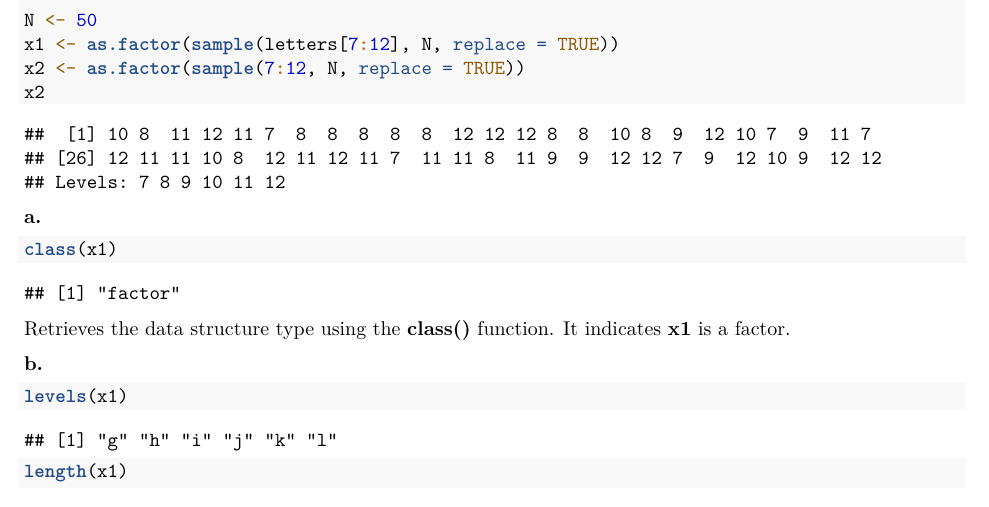
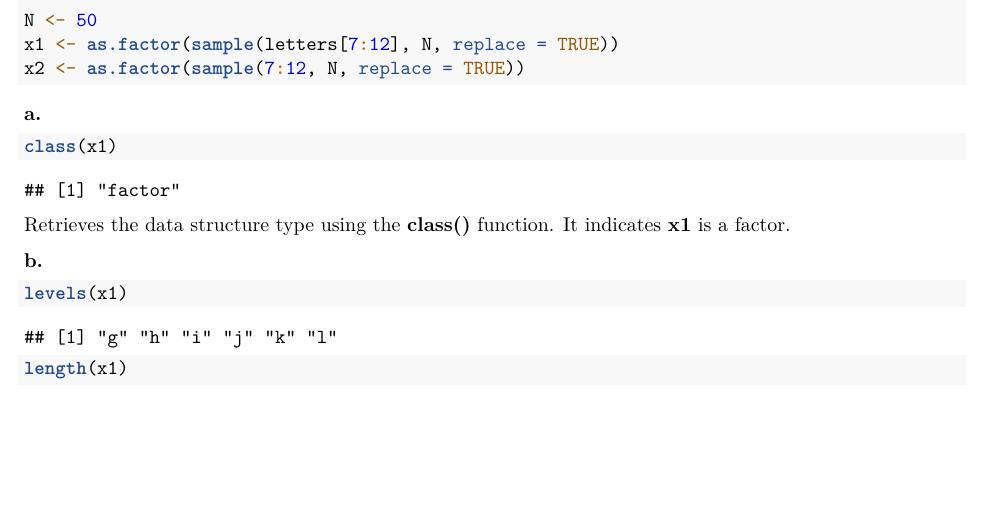
Before and after one commit to Derpilicious/HTHSCI-1M03, an R Markdown document (1M03 Assignment 1.Rmd): part of page 3 of 8 before the commit and part of page 3 of 7 after it, cut so that both start at the same text, the shorter picture padded with empty space. Rendered offline with R 4.5, knitr and Pandoc, then LaTeX, with nearby package versions.

Commit message:
Update 1M03 Assignment 1.Rmd

````diff
--- a/1M03 Assignment 1.Rmd
+++ b/1M03 Assignment 1.Rmd
@@ -59,7 +59,6 @@ Uses the **identical()** function to verify that **v1_** and **v2_** are equal.
 N <- 50
 x1 <- as.factor(sample(letters[7:12], N, replace = TRUE))
 x2 <- as.factor(sample(7:12, N, replace = TRUE))
-x2
 ```
 
 **a.**
````
